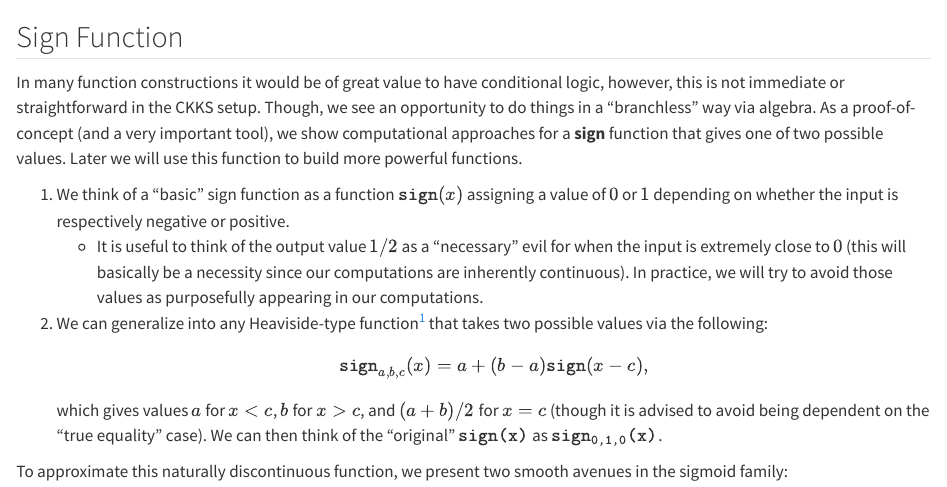
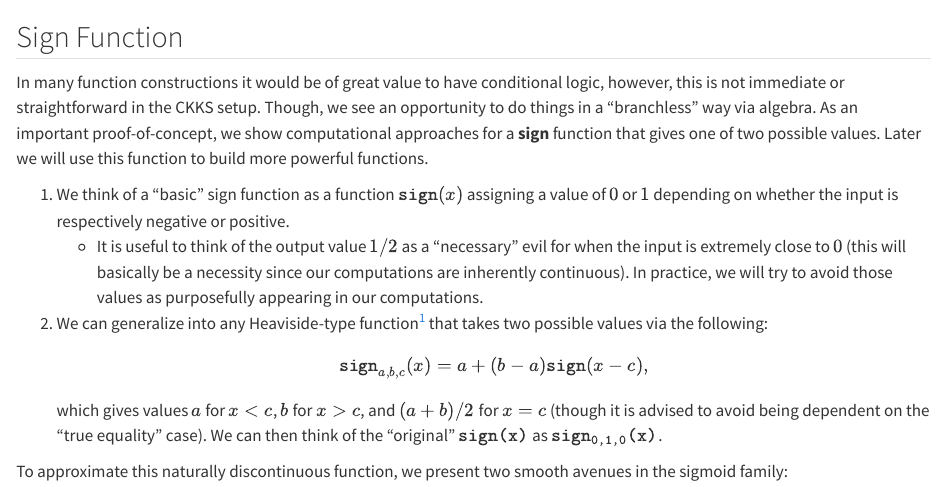
Before and after one commit to camcos-sjsu/fhe-intro-book, a Quarto document (sign/intro.qmd): the page in a window 1100 px wide, from its top. Rendered offline with R 4.5, knitr and Pandoc in place of Quarto, with nearby package versions.

Commit message:
changed wording

```diff
--- a/sign/intro.qmd
+++ b/sign/intro.qmd
@@ -1,6 +1,6 @@
 ## Sign Function
 
-In many function constructions it would be of great value to have conditional logic, however, this is not immediate or straightforward in the CKKS setup. Though, we see an opportunity to do things in a "branchless" way via algebra. As a proof-of-concept (and a very important tool), we show computational approaches for a **sign** function that gives one of two possible values. Later we will use this function to build more powerful functions.
+In many function constructions it would be of great value to have conditional logic, however, this is not immediate or straightforward in the CKKS setup. Though, we see an opportunity to do things in a "branchless" way via algebra. As an important proof-of-concept, we show computational approaches for a **sign** function that gives one of two possible values. Later we will use this function to build more powerful functions.
 
 1.  We think of a "basic" sign function as a function $\mathtt{sign}(x)$ assigning a value of $0$ or $1$ depending on whether the input is respectively negative or positive.
     -   It is useful to think of the output value $1/2$ as a "necessary" evil for when the input is extremely close to $0$ (this will basically be a necessity since our computations are inherently continuous). In practice, we will try to avoid those values as purposefully appearing in our computations.
```
